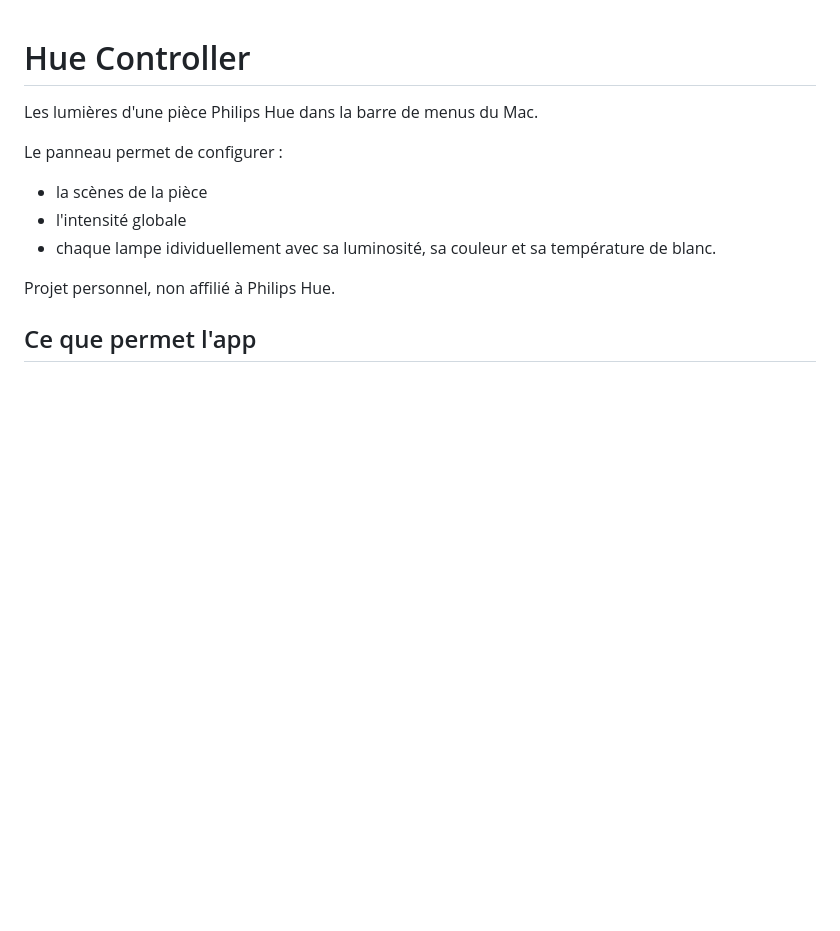
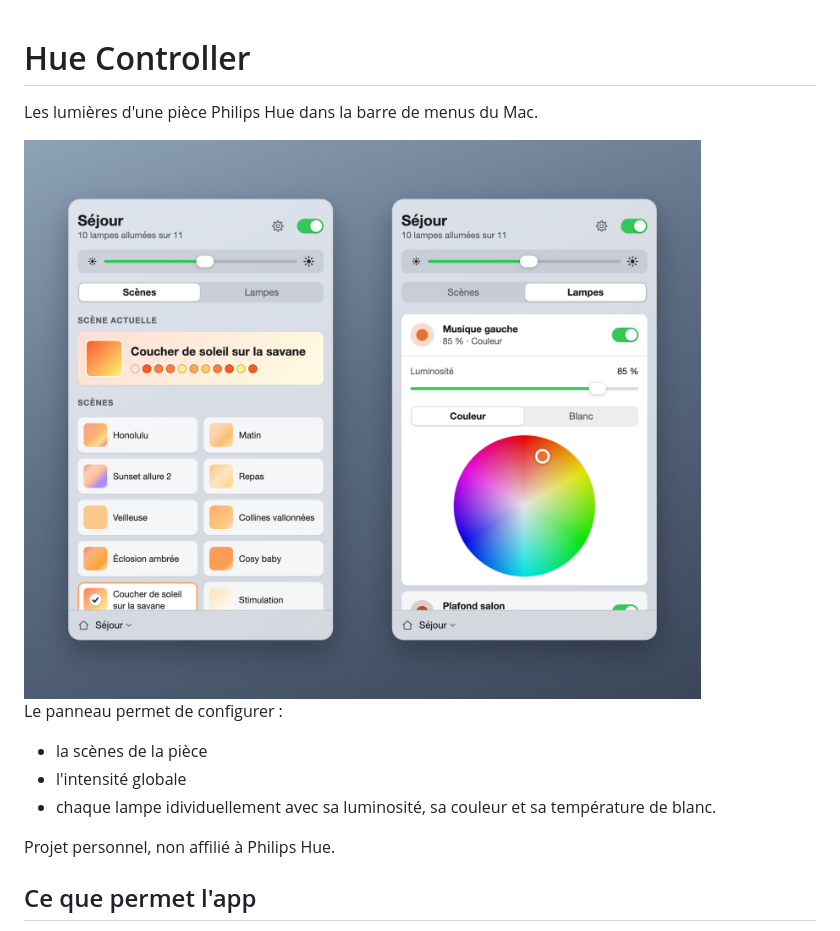
Before and after one commit to anthamo/hue-controller, a Markdown page: README.md, the part around the change. Rendered like a GitHub page; pictures changed too: docs/panneau.png (added); blank space fills up the shorter version.

Commit message:
README : capture du panneau (scènes et lampes) en tête
Prise sur la vraie page, avec le faux bridge.

Co-Authored-By: Claude Opus 5.5 <noreply@anthropic.com>

```diff
--- a/README.md
+++ b/README.md
@@ -1,6 +1,8 @@
 # Hue Controller
 
 Les lumières d'une pièce Philips Hue dans la barre de menus du Mac.
+
+<img src="docs/panneau.png" width="760" alt="Le panneau, à gauche l'onglet Scènes (la scène en cours et les scènes en tuiles), à droite l'onglet Lampes (une lampe dépliée, avec sa luminosité et la roue chromatique)">
 
 Le panneau permet de configurer :
 - la scènes de la pièce
```
